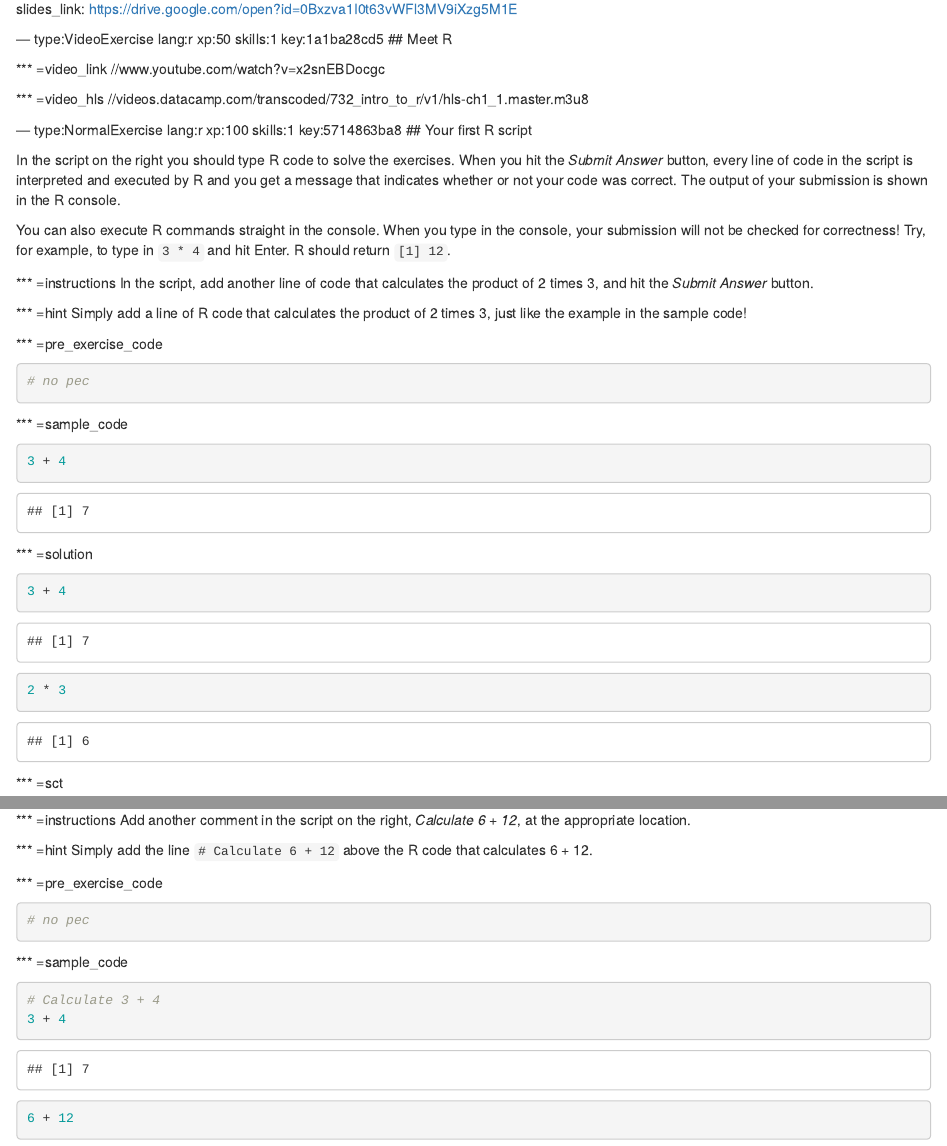
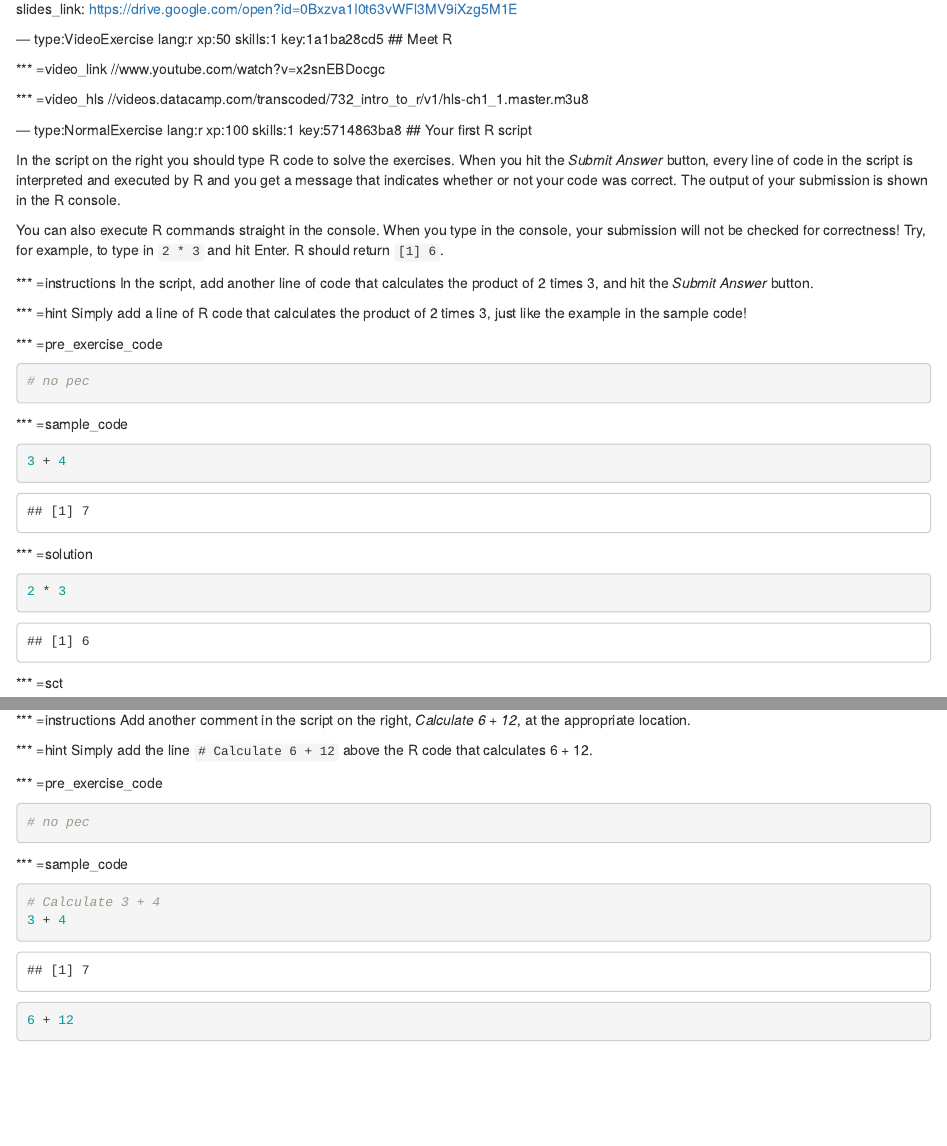
Before and after one commit to algoquant/Introduction-to-R, an R Markdown document (chapter1.Rmd): the page in a window 1100 px wide, from 80 px down, and a second part further down, joined at a grey line. Rendered offline with R 4.5, knitr and Pandoc, with nearby package versions; some code elsewhere in the file could not run offline.

Commit message:
lesson 1 tweak

````diff
--- a/chapter1.Rmd
+++ b/chapter1.Rmd
@@ -19,7 +19,7 @@ attachments :
 
 In the script on the right you should type R code to solve the exercises. When you hit the _Submit Answer_ button, every line of code in the script is interpreted and executed by R and you get a message that indicates whether or not your code was correct. The output of your submission is shown in the R console.
 
-You can also execute R commands straight in the console. When you type in the console, your submission will not be checked for correctness! Try, for example, to type in `3 * 4` and hit Enter. R should return `[1] 12`.
+You can also execute R commands straight in the console. When you type in the console, your submission will not be checked for correctness! Try, for example, to type in `2 * 3` and hit Enter. R should return `[1] 6`.
 
 *** =instructions
 In the script, add another line of code that calculates the product of 2 times 3, and hit the _Submit Answer_ button.
@@ -39,7 +39,6 @@ Simply add a line of R code that calculates the product of 2 times 3, just like
 
 *** =solution
 ```{r}
-3 + 4
 2 * 3
 ```
 
````
